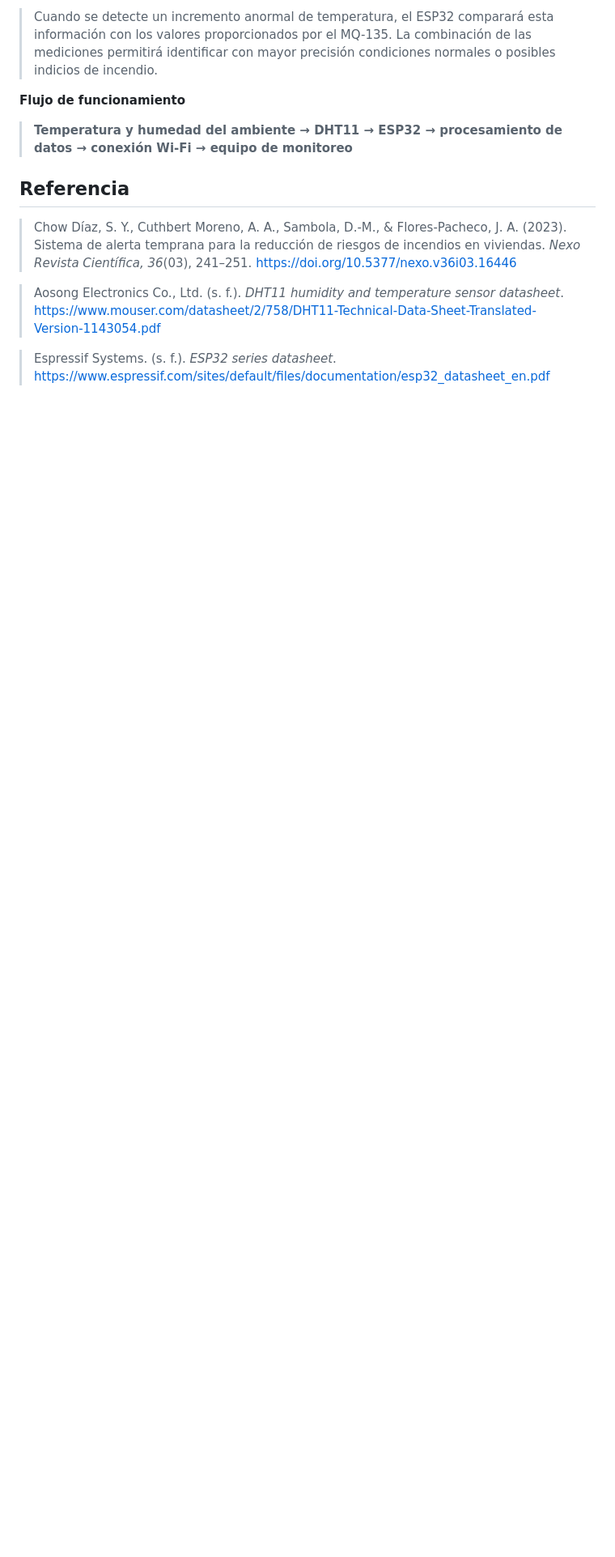
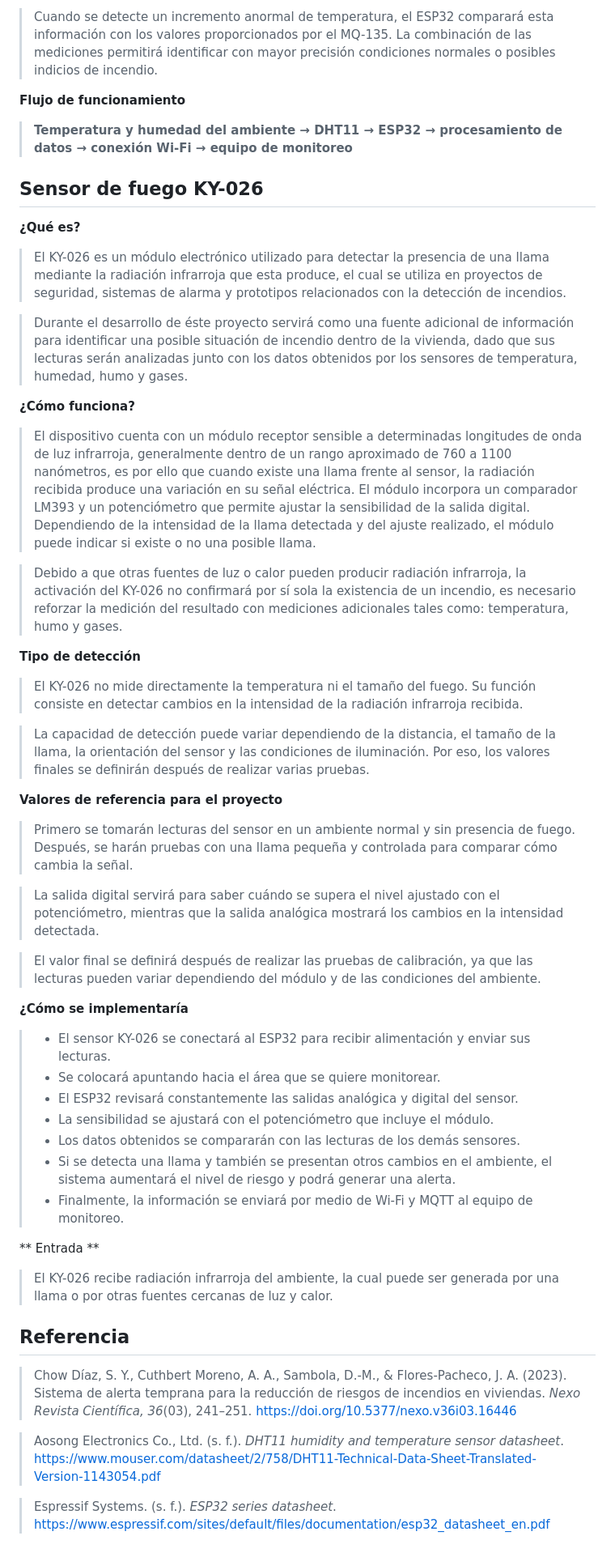
Before and after one commit to Itzel016/ProyectoIoT_TCII, a Markdown page: README.md, the part around the change. Shown at 81% size. GitHub-like rendering; blank space fills up the shorter version.

```diff
--- a/README.md
+++ b/README.md
@@ -411,6 +411,46 @@ void loop() {
 
 > **Temperatura y humedad del ambiente → DHT11 → ESP32 → procesamiento de datos → conexión Wi-Fi → equipo de monitoreo**
 
+## Sensor de fuego KY-026
+
+**¿Qué es?**
+
+> El KY-026 es un módulo electrónico utilizado para detectar la presencia de una llama mediante la radiación infrarroja que esta produce, el cual se utiliza en proyectos de seguridad, sistemas de alarma y prototipos relacionados con la detección de incendios.
+
+> Durante el desarrollo de éste proyecto servirá como una fuente adicional de información para identificar una posible situación de incendio dentro de la vivienda, dado que sus lecturas serán analizadas junto con los datos obtenidos por los sensores de temperatura, humedad, humo y gases.
+
+**¿Cómo funciona?**
+
+> El dispositivo cuenta con un módulo receptor sensible a determinadas longitudes de onda de luz infrarroja, generalmente dentro de un rango aproximado de 760 a 1100 nanómetros, es por ello que cuando existe una llama frente al sensor, la radiación recibida produce una variación en su señal eléctrica. El módulo incorpora un comparador LM393 y un potenciómetro que permite ajustar la sensibilidad de la salida digital. Dependiendo de la intensidad de la llama detectada y del ajuste realizado, el módulo puede indicar si existe o no una posible llama.
+
+> Debido a que otras fuentes de luz o calor pueden producir radiación infrarroja, la activación del KY-026 no confirmará por sí sola la existencia de un incendio, es necesario reforzar la medición del resultado con mediciones adicionales tales como: temperatura, humo y gases.
+
+**Tipo de detección**
+
+> El KY-026 no mide directamente la temperatura ni el tamaño del fuego. Su función consiste en detectar cambios en la intensidad de la radiación infrarroja recibida.
+
+> La capacidad de detección puede variar dependiendo de la distancia, el tamaño de la llama, la orientación del sensor y las condiciones de iluminación. Por eso, los valores finales se definirán después de realizar varias pruebas.
+
+**Valores de referencia para el proyecto**
+
+> Primero se tomarán lecturas del sensor en un ambiente normal y sin presencia de fuego. Después, se harán pruebas con una llama pequeña y controlada para comparar cómo cambia la señal.
+
+> La salida digital servirá para saber cuándo se supera el nivel ajustado con el potenciómetro, mientras que la salida analógica mostrará los cambios en la intensidad detectada.
+
+> El valor final se definirá después de realizar las pruebas de calibración, ya que las lecturas pueden variar dependiendo del módulo y de las condiciones del ambiente.
+
+**¿Cómo se implementaría**
+> - El sensor KY-026 se conectará al ESP32 para recibir alimentación y enviar sus lecturas.
+> - Se colocará apuntando hacia el área que se quiere monitorear.
+> - El ESP32 revisará constantemente las salidas analógica y digital del sensor.
+> - La sensibilidad se ajustará con el potenciómetro que incluye el módulo.
+> - Los datos obtenidos se compararán con las lecturas de los demás sensores.
+> - Si se detecta una llama y también se presentan otros cambios en el ambiente, el sistema aumentará el nivel de riesgo y podrá generar una alerta.
+> - Finalmente, la información se enviará por medio de Wi-Fi y MQTT al equipo de monitoreo.
+
+** Entrada **
+> El KY-026 recibe radiación infrarroja del ambiente, la cual puede ser generada por una llama o por otras fuentes cercanas de luz y calor.
+
 ## Referencia
 
 > Chow Díaz, S. Y., Cuthbert Moreno, A. A., Sambola, D.-M., & Flores-Pacheco, J. A. (2023). Sistema de alerta temprana para la reducción de riesgos de incendios en viviendas. *Nexo Revista Científica, 36*(03), 241–251. https://doi.org/10.5377/nexo.v36i03.16446
```
